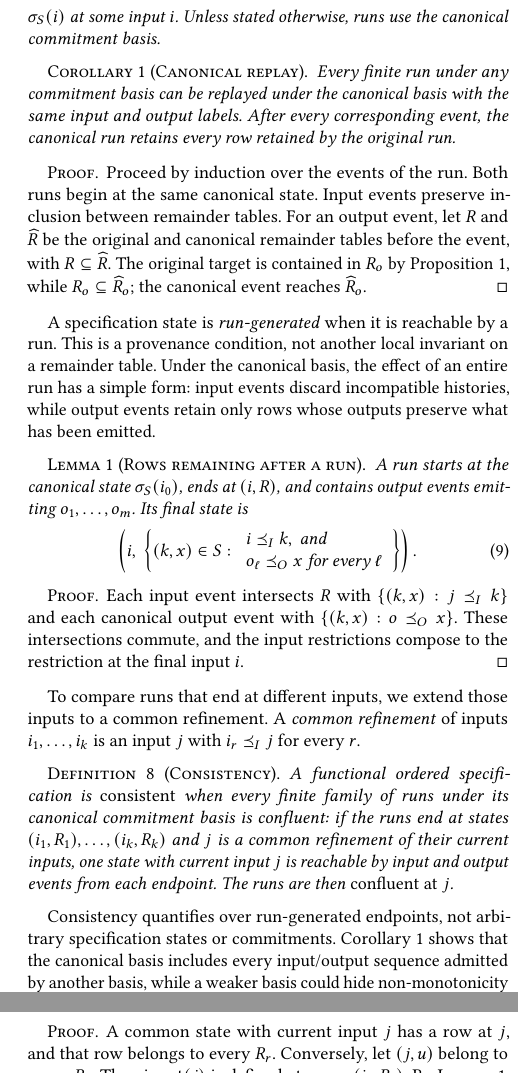
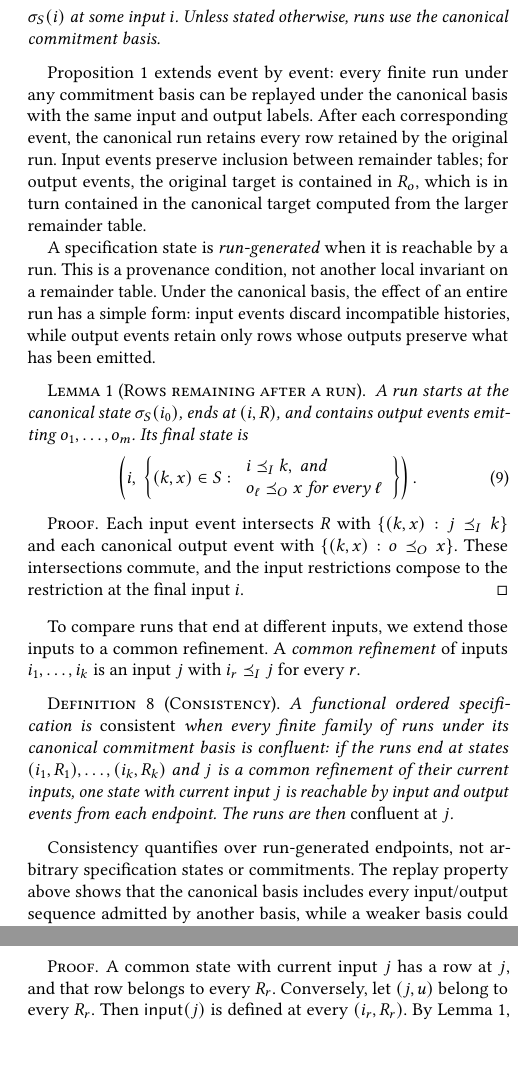
Before and after one commit to jhellerstein/coord-criterion, a LaTeX document (main.tex, which reads sections/functional-calm.tex): two parts of the columns of page 6 of 25, joined at a grey line, cut so that both start at the same text, the shorter picture padded with empty space. Compiled offline with pdfLaTeX.

Commit message:
wip: streamline canonical replay discussion

```diff
--- a/sections/functional-calm.tex
+++ b/sections/functional-calm.tex
@@ -472,22 +472,13 @@ canonical commitment basis.
 \label{def:run}
 \end{definition}
 
-\begin{corollary}[Canonical replay]
-\label{cor:canonical-replay}
-Every finite run under any commitment basis can be replayed under the canonical
-basis with the same input and output labels.  After every corresponding event,
-the canonical run retains every row retained by the original run.
-\end{corollary}
-
-\begin{proof}
-Proceed by induction over the events of the run.  Both runs begin at the same
-canonical state.  Input events preserve inclusion between remainder tables.
-For an output event, let $R$ and $\widehat R$ be the original and canonical
-remainder tables before the event, with $R\subseteq\widehat R$.  The original
-target is contained in $R_o$ by
-Proposition~\ref{prop:canonical-output-preservation}, while
-$R_o\subseteq\widehat R_o$; the canonical event reaches $\widehat R_o$.
-\end{proof}
+Proposition~\ref{prop:canonical-output-preservation} extends event by event:
+every finite run under any commitment basis can be replayed under the canonical
+basis with the same input and output labels.  After each corresponding event,
+the canonical run retains every row retained by the original run.  Input
+events preserve inclusion between remainder tables; for output events, the
+original target is contained in $R_o$, which is in turn contained in the
+canonical target computed from the larger remainder table.
 
 A specification state is \emph{run-generated} when it is reachable by a run.
 This is a provenance condition, not another local invariant on a remainder
@@ -531,10 +522,9 @@ output events from each endpoint.  The runs are then \emph{confluent at} $j$.
 \end{definition}
 
 Consistency quantifies over run-generated endpoints, not arbitrary specification
-states or commitments.  Corollary~\ref{cor:canonical-replay} shows that the
-canonical basis includes every input/output sequence admitted by another
-basis, while a weaker basis could hide non-monotonicity by disabling a
-conflicting output.
+states or commitments.  The replay property above shows that the canonical
+basis includes every input/output sequence admitted by another basis, while a
+weaker basis could hide non-monotonicity by disabling a conflicting output.
 
 \begin{proposition}[Confluence at a common refinement]
 \label{prop:confluence}
```
